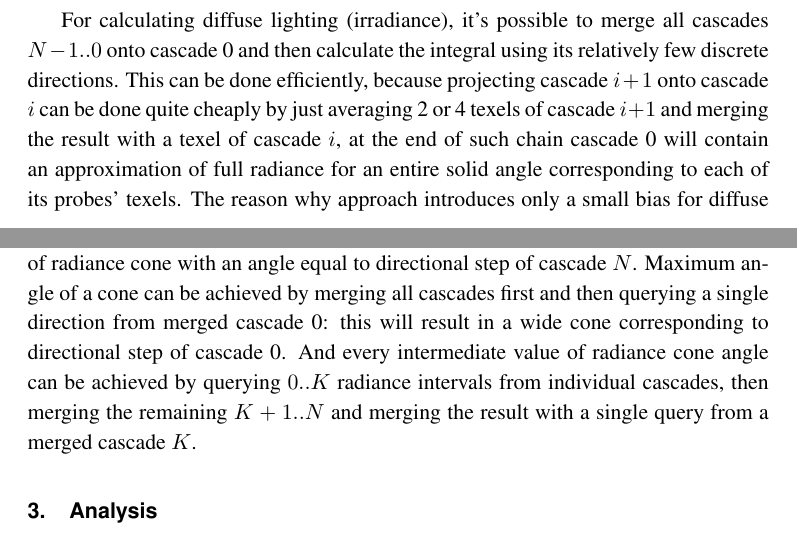
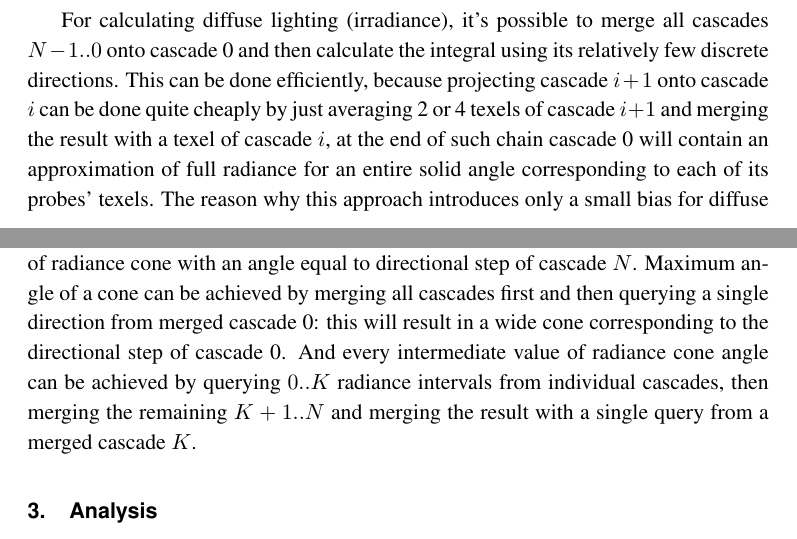
Before and after one commit to Raikiri/RadianceCascadesPaper, a LaTeX document (RadianceCascades.tex): two parts of pages 18 and 19 of 37, joined at a grey line, cut so that both start at the same text. Compiled offline with pdfLaTeX.

Commit message:
Added "this" and "the"
I was reading some more and these two sentences seemed to be missing "this" and "the".

Adding them makes the sentences smoother to read for me.

```diff
--- a/RadianceCascades.tex
+++ b/RadianceCascades.tex
@@ -454,9 +454,9 @@ Once radiance cascades are calculated, they can be used to calculate an approxim
 
 This equation can be calculated numerically in a naive way, by sampling a set of directions for each point, and querying $L_{\mathrm{in}}$ from the radiance cascades. However, it can be done much more efficiently by introducing a very small amount of bias for some of the common BRDF's.
 
-For calculating diffuse lighting (irradiance), it's possible to merge all cascades $N-1..0$ onto cascade 0 and then calculate the integral using its relatively few discrete directions. This can be done efficiently, because projecting cascade $i+1$ onto cascade $i$ can be done quite cheaply by just averaging 2 or 4 texels of cascade $i+1$ and merging the result with a texel of cascade $i$, at the end of such chain cascade 0 will contain an approximation of full radiance for an entire solid angle corresponding to each of its probes' texels. The reason why approach introduces only a small bias for diffuse lighting is because the multiplier under the integral $ f(\textbf p, \hat \omega_\mathrm{in}, \hat{\omega}_\mathrm{out}) \cdot |\hat{n} \cdot \hat{\omega}_\mathrm{in} |$ has a very low directional frequency, so the integral can be calculated efficiently by having just a few samples of incoming radiance averaged over relatively large cones.
+For calculating diffuse lighting (irradiance), it's possible to merge all cascades $N-1..0$ onto cascade 0 and then calculate the integral using its relatively few discrete directions. This can be done efficiently, because projecting cascade $i+1$ onto cascade $i$ can be done quite cheaply by just averaging 2 or 4 texels of cascade $i+1$ and merging the result with a texel of cascade $i$, at the end of such chain cascade 0 will contain an approximation of full radiance for an entire solid angle corresponding to each of its probes' texels. The reason why this approach introduces only a small bias for diffuse lighting is because the multiplier under the integral $ f(\textbf p, \hat \omega_\mathrm{in}, \hat{\omega}_\mathrm{out}) \cdot |\hat{n} \cdot \hat{\omega}_\mathrm{in} |$ has a very low directional frequency, so the integral can be calculated efficiently by having just a few samples of incoming radiance averaged over relatively large cones.
 
-Specular lighting can be approximated by incoming radiance averaged over a single cone in the direction of reflected view vector with its angle defined by the surface roughness. Averaging radiance over a cone can be done using radiance cascades in $O(N)$ where $N$ is the number of cascades. Minimum angle of a cone approximated with radiance cascades can be achieved by querying a radiance interval from each cascade individually and then merging all such intervals: this results in an approximation of radiance cone with an angle equal to directional step of cascade $N$.  Maximum angle of a cone can be achieved by merging all cascades first and then querying a single direction from merged cascade 0: this will result in a wide cone corresponding to directional step of cascade 0. And every intermediate value of radiance cone angle can be achieved by querying $0..K$ radiance intervals from individual cascades, then merging the remaining $K+1..N$ and merging the result with a single query from a merged cascade $K$.
+Specular lighting can be approximated by incoming radiance averaged over a single cone in the direction of reflected view vector with its angle defined by the surface roughness. Averaging radiance over a cone can be done using radiance cascades in $O(N)$ where $N$ is the number of cascades. Minimum angle of a cone approximated with radiance cascades can be achieved by querying a radiance interval from each cascade individually and then merging all such intervals: this results in an approximation of radiance cone with an angle equal to directional step of cascade $N$.  Maximum angle of a cone can be achieved by merging all cascades first and then querying a single direction from merged cascade 0: this will result in a wide cone corresponding to the directional step of cascade 0. And every intermediate value of radiance cone angle can be achieved by querying $0..K$ radiance intervals from individual cascades, then merging the remaining $K+1..N$ and merging the result with a single query from a merged cascade $K$.
 
 \section{Analysis}
 
```
